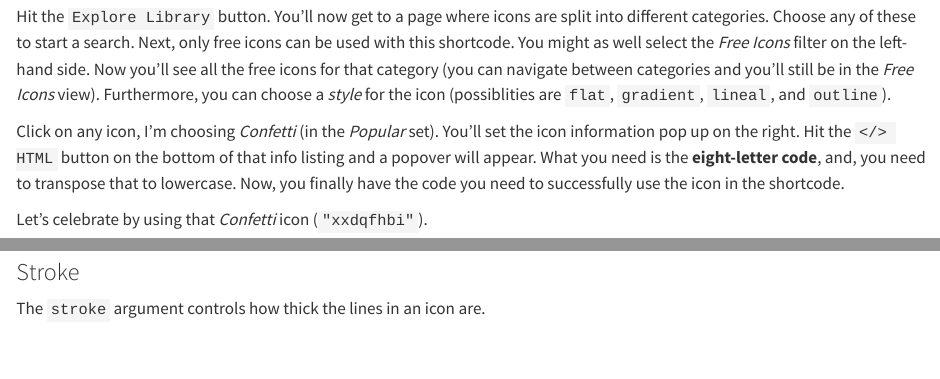
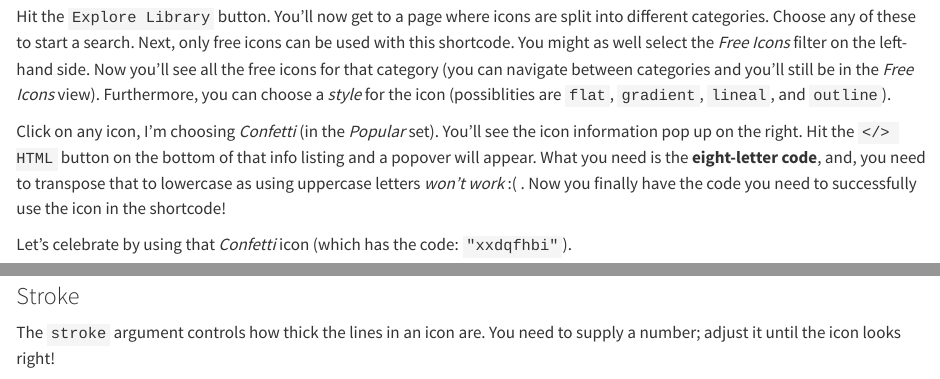
Before and after one commit to rich-iannone/quarto-icons-examples, a Quarto document (lordicon-in-html.qmd): the page in a window 1100 px wide, from 350 px down, and a second part further down, joined at a grey line. Rendered offline with R 4.5, knitr and Pandoc in place of Quarto, with nearby package versions.

Commit message:
Update lordicon-in-html.qmd

```diff
--- a/lordicon-in-html.qmd
+++ b/lordicon-in-html.qmd
@@ -16,9 +16,9 @@ It's not incredibly easy finding the icon *code* for this shortcode. There are a
 
 Hit the `Explore Library` button. You'll now get to a page where icons are split into different categories. Choose any of these to start a search. Next, only free icons can be used with this shortcode. You might as well select the *Free Icons* filter on the left-hand side. Now you'll see all the free icons for that category (you can navigate between categories and you'll still be in the *Free Icons* view). Furthermore, you can choose a *style* for the icon (possiblities are `flat`, `gradient`, `lineal`, and `outline`).
 
-Click on any icon, I'm choosing *Confetti* (in the *Popular* set). You'll set the icon information pop up on the right. Hit the `</> HTML` button on the bottom of that info listing and a popover will appear. What you need is the **eight-letter code**, and, you need to transpose that to lowercase. Now, you finally have the code you need to successfully use the icon in the shortcode.
+Click on any icon, I'm choosing *Confetti* (in the *Popular* set). You'll see the icon information pop up on the right. Hit the `</> HTML` button on the bottom of that info listing and a popover will appear. What you need is the **eight-letter code**, and, you need to transpose that to lowercase as using uppercase letters *won't work* :( . Now you finally have the code you need to successfully use the icon in the shortcode!
 
-Let's celebrate by using that *Confetti* icon (`"xxdqfhbi"`).
+Let's celebrate by using that *Confetti* icon (which has the code: `"xxdqfhbi"`).
 
 {{< li xxdqfhbi >}}
 
@@ -63,7 +63,7 @@ The `colors` argument controls the icon's coloring. Outline icons typically have
 
 ### Stroke
 
-The `stroke` argument controls how thick the lines in an icon are.
+The `stroke` argument controls how thick the lines in an icon are. You need to supply a number; adjust it until the icon looks right!
 
 | shortcode for icon                   | icon                             |
 |--------------------------------------|----------------------------------|
```
Also changed, not shown: lordicon-in-html.qmd (6 more changed lines).
